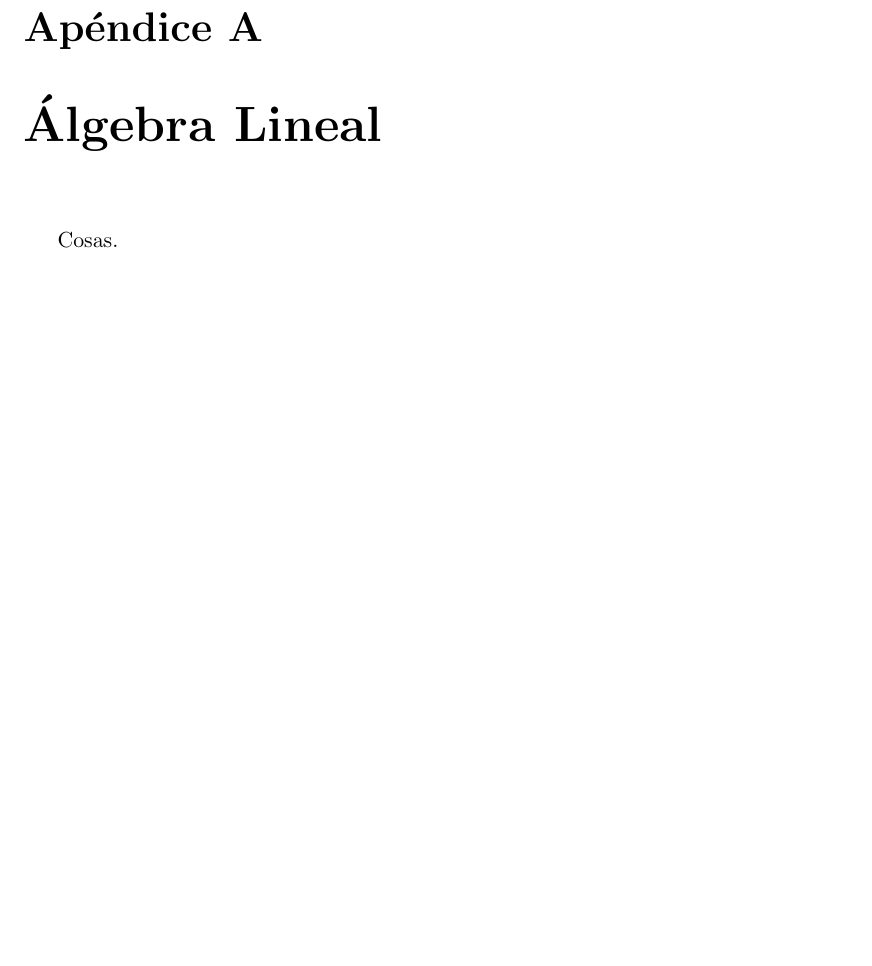
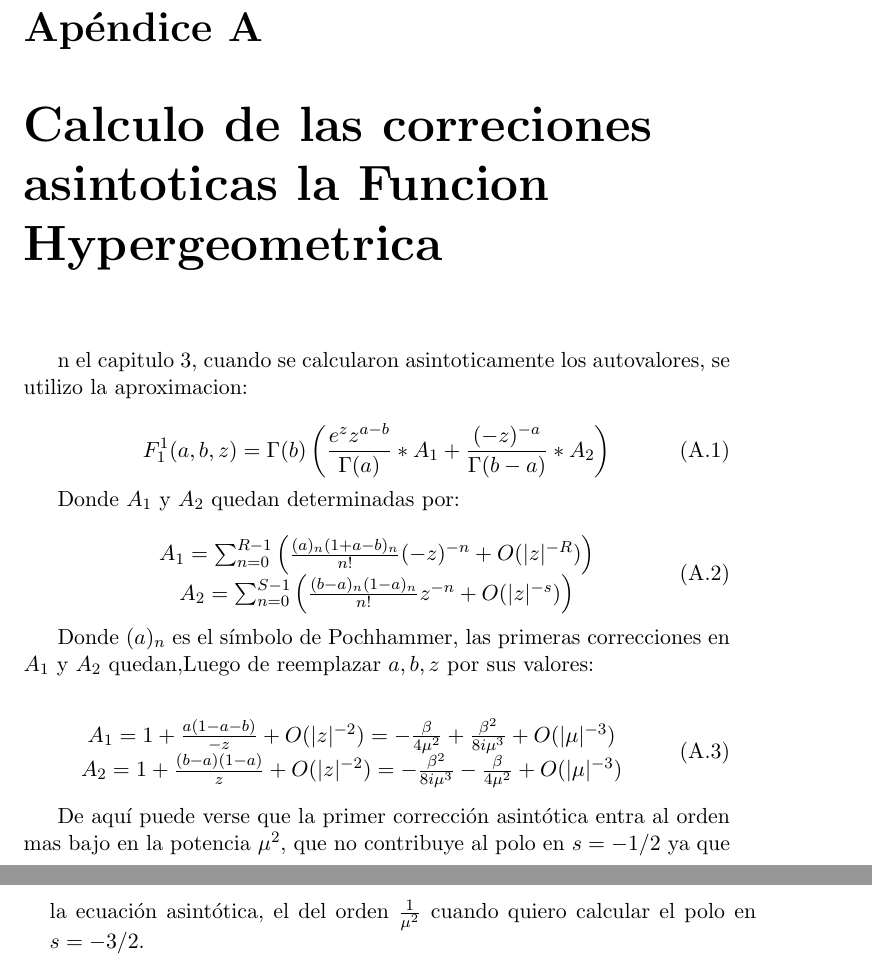
Before and after one commit to Apurro12/Tesis-Simple, a LaTeX thesis (tesis.tex, which reads Apendices/Ap.tex, Capitulos/cap2.tex): part of page 27 of 29 before the commit and two parts of pages 27 and 28 of 29 after it, the two joined at a grey line, cut so that both start at the same text, the shorter picture padded with empty space. Compiled offline with pdfLaTeX.

Commit message:
Bueno, ahora guarde todo

```diff
--- a/Apendices/Ap.tex
+++ b/Apendices/Ap.tex
@@ -1,3 +1,42 @@
-\chapter{Álgebra Lineal}
+\chapter{Calculo de las correciones asintoticas la Funcion Hypergeometrica}
 
-Cosas.
+n el capitulo 3, cuando se calcularon asintoticamente los autovalores, se utilizo la aproximacion:
+
+\begin{equation}
+    F _1 ^1 (a,b,z) = \Gamma (b)
+    \left(
+    \frac{e^z z ^{a-b} }{\Gamma(a)} * A_1 + \frac{(-z) ^{ -a}}{ \Gamma(b-a)}
+    * A_2
+    \right)
+\end{equation}
+
+Donde $A_1$ y $A_2$ quedan determinadas por:
+
+\begin{equation}
+\begin{array}{c}
+    A _1 =
+    \sum _{n=0} ^{R-1}
+    \left(
+    \frac{(a) _n (1+a-b) _n}{n!} (-z) ^{-n} + O(|z| ^{-R})
+    \right) \\
+    A _2 =
+    \sum _{n=0} ^{S-1}
+    \left(
+    \frac{(b-a) _n (1-a) _n }{n!} z ^{-n} + O(|z| ^{-s})
+    \right)
+\end{array}
+\end{equation}
+
+Donde $(a)_ n$ es el símbolo de Pochhammer, las primeras correcciones en $A_1$ y $A_2$ quedan,Luego de reemplazar $a,b,z$ por sus valores:
+
+\begin{equation}
+\begin{array}{c}
+    A _1 = 1 + \frac{a(1-a-b)}{-z} + O(|z| ^ {-2})
+    =  - \frac{\beta}{4 \mu ^2} + \frac{\beta ^2}{8 i \mu ^3} + O(|\mu| ^{-3}) \\
+    A _2 = 1 + \frac{(b-a)(1-a)}{z} + O(|z| ^{-2}) =
+    - \frac{\beta ^2}{8 i \mu ^3} - \frac{\beta}{4 \mu ^2} +
+    O(|\mu| ^{-3})
+\end{array}
+\end{equation}
+
+De aquí puede verse que la primer corrección asintótica entra al orden mas bajo en la potencia $\mu ^2$, que no contribuye al polo en $s= -1/2$ ya que la ecuación asintótica, el del orden $\frac{1}{\mu ^2}$ cuando quiero calcular el polo en $s=-3/2$.
--- a/Capitulos/cap2.tex
+++ b/Capitulos/cap2.tex
@@ -312,0 +321 @@ Una aclaracion importante es que el termino $Log[2 L ]$ es correcto dimensionalm
+$\zeta (s)$ ya está desarrollada alrededor de $s=-1/2$ en (\ref{eq.desarrollo}), queda desarrollar $(E_c) ^{2s+1} $ alrededor de $s=-1/2$ quedando.
```
Also changed, not shown: tesis.tex (+1 -1 lines), tesis.pdf (added), Capitulos/cap2.tex (32 more changed lines), 8 other files.
